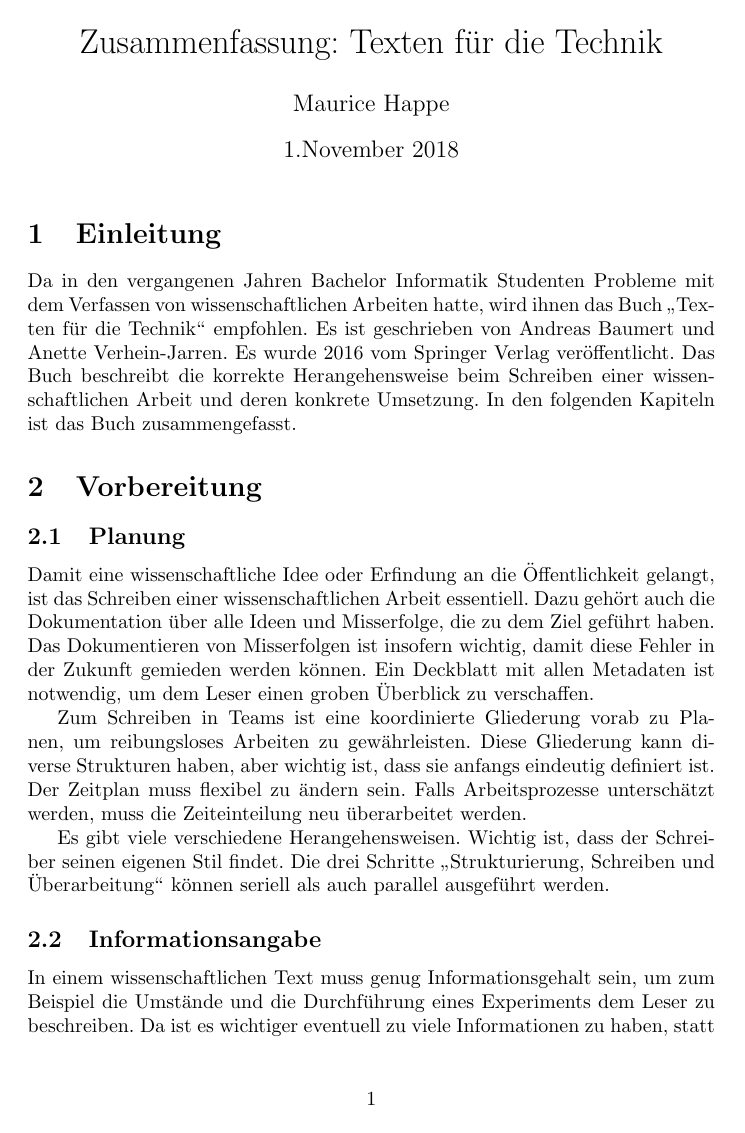
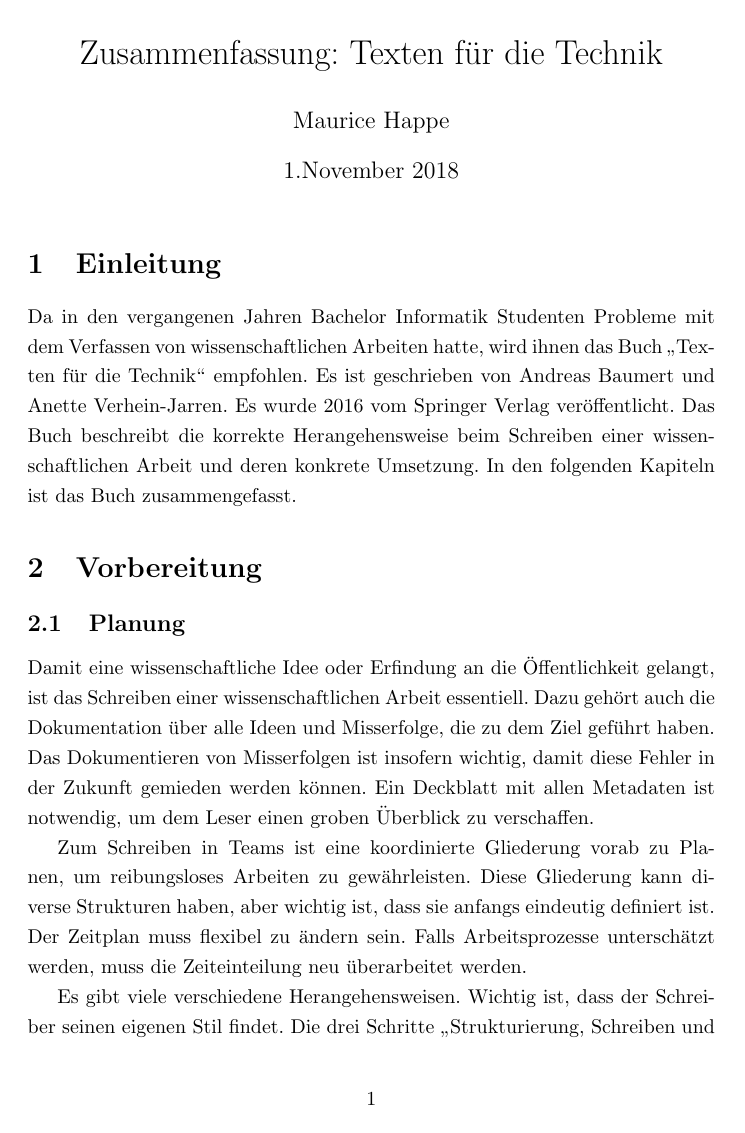
Before and after one commit to lennihein/PG, a LaTeX document (prep/Buch Zusammenfassung/Maurice_Happe Zusammenfassung.tex): page 1 of 4 before the commit and page 1 of 5 after it. Compiled offline with pdfLaTeX.

Commit message:
edited summary

```diff
--- a/prep/Buch Zusammenfassung/Maurice_Happe Zusammenfassung.tex
+++ b/prep/Buch Zusammenfassung/Maurice_Happe Zusammenfassung.tex
@@ -1,12 +1,13 @@
 \documentclass{article}
 \usepackage[utf8]{inputenc}
 \usepackage{ngerman}
+\usepackage{setspace}
 \title{Zusammenfassung: Texten für die Technik}
 \author{Maurice Happe}
 \date{1.November 2018}
 
 \begin{document}
-
+\onehalfspacing
 \maketitle
 
 \section{Einleitung}
```
Also changed, not shown: prep/Buch Zusammenfassung/Maurice_Happe Zusammenfassung.pdf.
